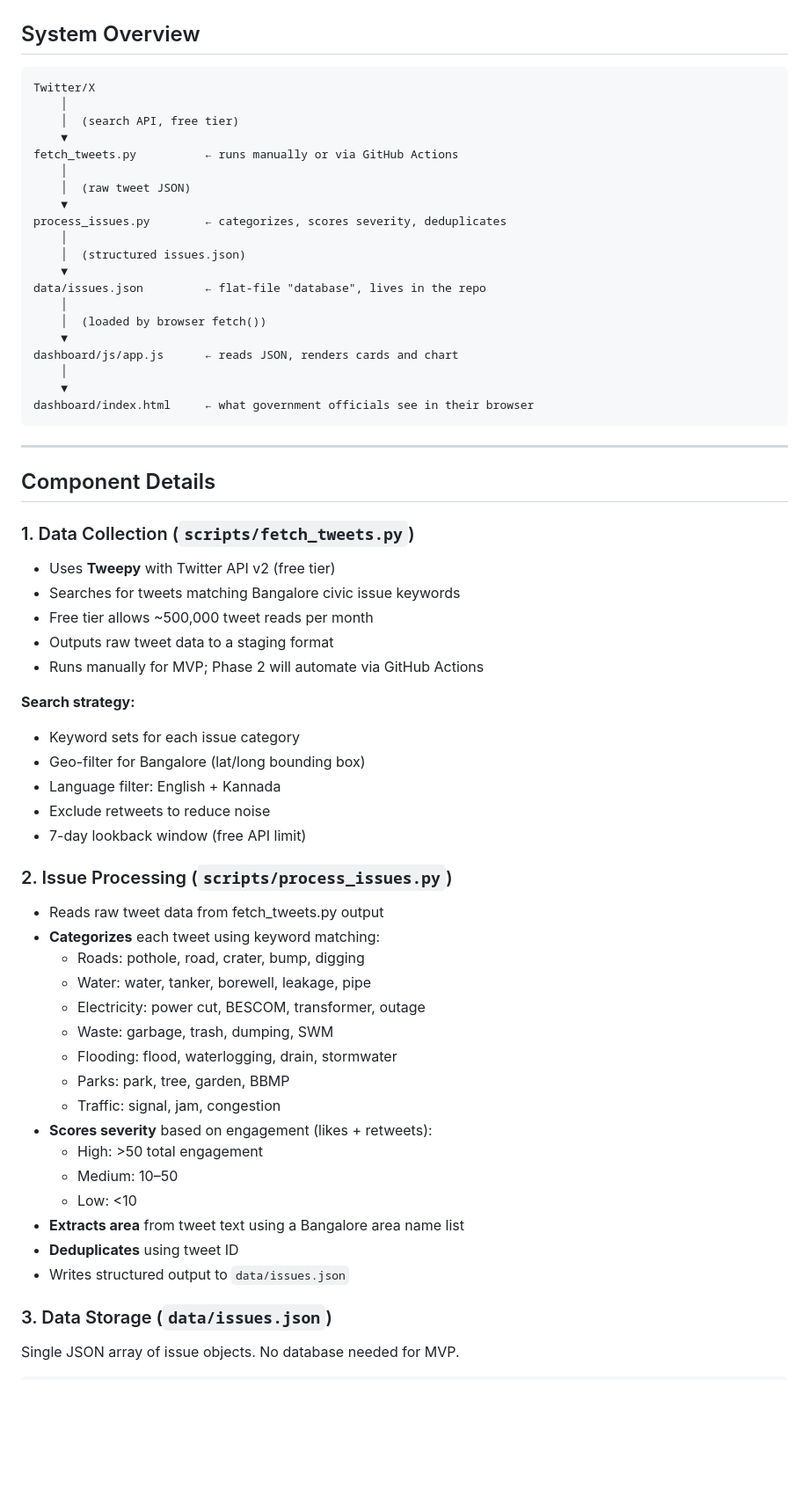
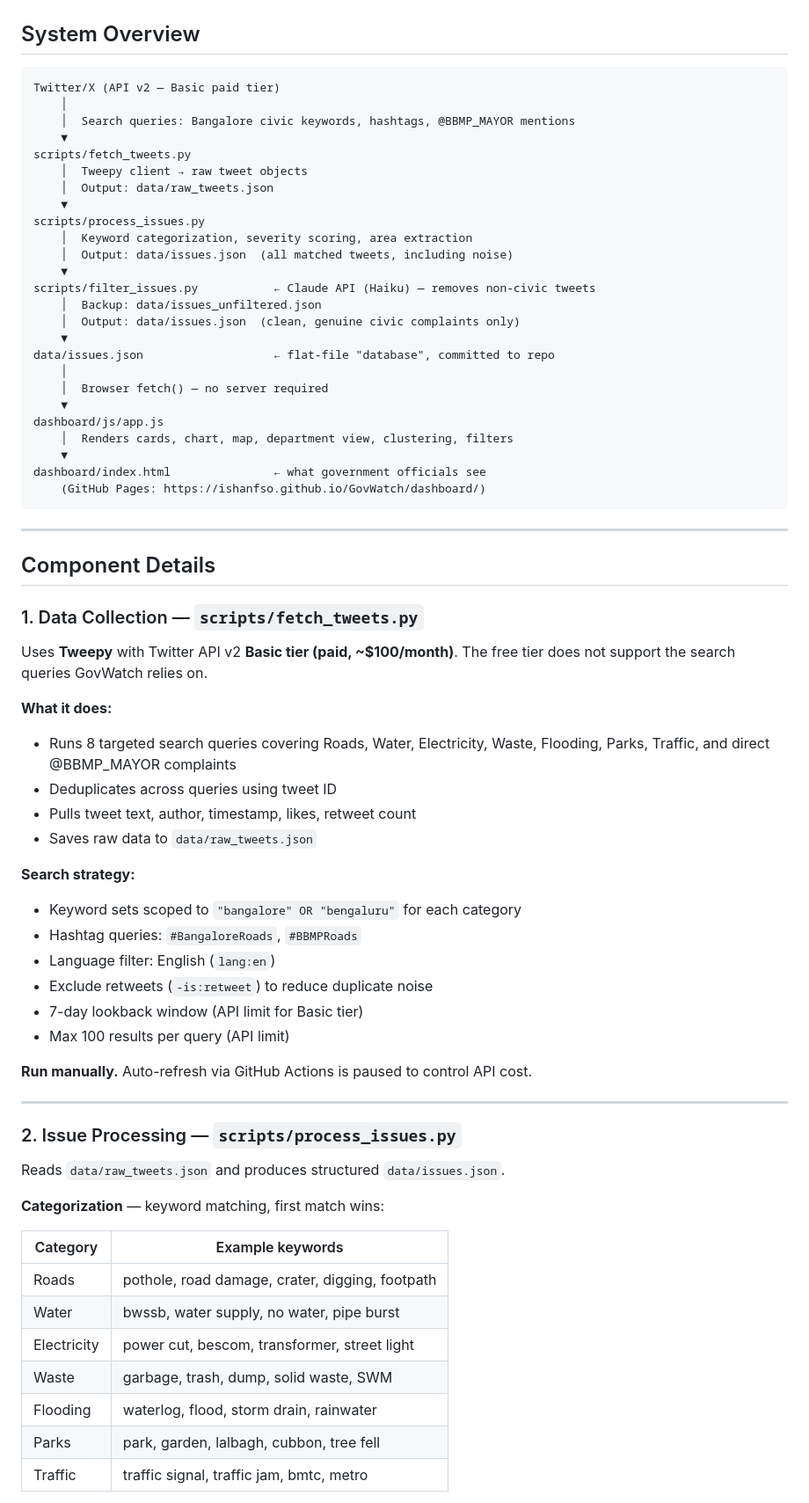
Before and after one commit to ishanfso/GovWatch, a Markdown page: docs/ARCHITECTURE.md, the part around one of its changes. Shown at 88% size. GitHub-like rendering; blank space fills up the shorter version.

Commit message:
docs: rewrite ARCHITECTURE.md with LLM filter details and current system state

````diff
--- a/docs/ARCHITECTURE.md
+++ b/docs/ARCHITECTURE.md
@@ -7,66 +7,73 @@ How GovWatch works, from tweet to dashboard.
 ## System Overview
 
 ```
-Twitter/X
+Twitter/X (API v2 — Basic paid tier)
     │
-    │  (search API, free tier)
+    │  Search queries: Bangalore civic keywords, hashtags, @BBMP_MAYOR mentions
     ▼
-fetch_tweets.py          ← runs manually or via GitHub Actions
+scripts/fetch_tweets.py
+    │  Tweepy client → raw tweet objects
+    │  Output: data/raw_tweets.json
+    ▼
+scripts/process_issues.py
+    │  Keyword categorization, severity scoring, area extraction
+    │  Output: data/issues.json  (all matched tweets, including noise)
+    ▼
+scripts/filter_issues.py           ← Claude API (Haiku) — removes non-civic tweets
+    │  Backup: data/issues_unfiltered.json
+    │  Output: data/issues.json  (clean, genuine civic complaints only)
+    ▼
+data/issues.json                   ← flat-file "database", committed to repo
     │
-    │  (raw tweet JSON)
+    │  Browser fetch() — no server required
     ▼
-process_issues.py        ← categorizes, scores severity, deduplicates
-    │
-    │  (structured issues.json)
+dashboard/js/app.js
+    │  Renders cards, chart, map, department view, clustering, filters
     ▼
-data/issues.json         ← flat-file "database", lives in the repo
-    │
-    │  (loaded by browser fetch())
-    ▼
-dashboard/js/app.js      ← reads JSON, renders cards and chart
-    │
-    ▼
-dashboard/index.html     ← what government officials see in their browser
+dashboard/index.html               ← what government officials see
+    (GitHub Pages: https://ishanfso.github.io/GovWatch/dashboard/)
 ```
 
 ---
 
 ## Component Details
 
-### 1. Data Collection (`scripts/fetch_tweets.py`)
+### 1. Data Collection — `scripts/fetch_tweets.py`
 
-- Uses **Tweepy** with Twitter API v2 (free tier)
-- Searches for tweets matching Bangalore civic issue keywords
-- Free tier allows ~500,000 tweet reads per month
-- Outputs raw tweet data to a staging format
-- Runs manually for MVP; Phase 2 will automate via GitHub Actions
+Uses **Tweepy** with Twitter API v2 **Basic tier (paid, ~$100/month)**.
+The free tier does not support the search queries GovWatch relies on.
+
+**What it does:**
+- Runs 8 targeted search queries covering Roads, Water, Electricity, Waste, Flooding, Parks, Traffic, and direct @BBMP_MAYOR complaints
+- Deduplicates across queries using tweet ID
+- Pulls tweet text, author, timestamp, likes, retweet count
+- Saves raw data to `data/raw_tweets.json`
 
 **Search strategy:**
-- Keyword sets for each issue category
-- Geo-filter for Bangalore (lat/long bounding box)
-- Language filter: English + Kannada
-- Exclude retweets to reduce noise
-- 7-day lookback window (free API limit)
+- Keyword sets scoped to `"bangalore" OR "bengaluru"` for each category
+- Hashtag queries: `#BangaloreRoads`, `#BBMPRoads`
+- Language filter: English (`lang:en`)
+- Exclude retweets (`-is:retweet`) to reduce duplicate noise
+- 7-day lookback window (API limit for Basic tier)
+- Max 100 results per query (API limit)
 
-### 2. Issue Processing (`scripts/process_issues.py`)
+**Run manually.** Auto-refresh via GitHub Actions is paused to control API cost.
 
-- Reads raw tweet data from fetch_tweets.py output
-- **Categorizes** each tweet using keyword matching:
-  - Roads: pothole, road, crater, bump, digging
-  - Water: water, tanker, borewell, leakage, pipe
-  - Electricity: power cut, BESCOM, transformer, outage
-  - Waste: garbage, trash, dumping, SWM
-  - Flooding: flood, waterlogging, drain, stormwater
-  - Parks: park, tree, garden, BBMP
-  - Traffic: signal, jam, congestion
-- **Scores severity** based on engagement (likes + retweets):
-  - High: >50 total engagement
-  - Medium: 10–50
-  - Low: <10
-- **Extracts area** from tweet text using a Bangalore area name list
-- **Deduplicates** using tweet ID
-- Writes structured output to `data/issues.json`
+---
 
-### 3. Data Storage (`data/issues.json`)
+### 2. Issue Processing — `scripts/process_issues.py`
 
-Single JSON array of issue objects. No database needed for MVP.
+Reads `data/raw_tweets.json` and produces structured `data/issues.json`.
+
+**Categorization** — keyword matching, first match wins:
+
+| Category | Example keywords |
+|---|---|
+| Roads | pothole, road damage, crater, digging, footpath |
+| Water | bwssb, water supply, no water, pipe burst |
+| Electricity | power cut, bescom, transformer, street light |
+| Waste | garbage, trash, dump, solid waste, SWM |
+| Flooding | waterlog, flood, storm drain, rainwater |
+| Parks | park, garden, lalbagh, cubbon, tree fell |
+| Traffic | traffic signal, traffic jam, bmtc, metro |
+
````
Also changed, not shown: other parts of docs/ARCHITECTURE.md (+136 -34 lines).
